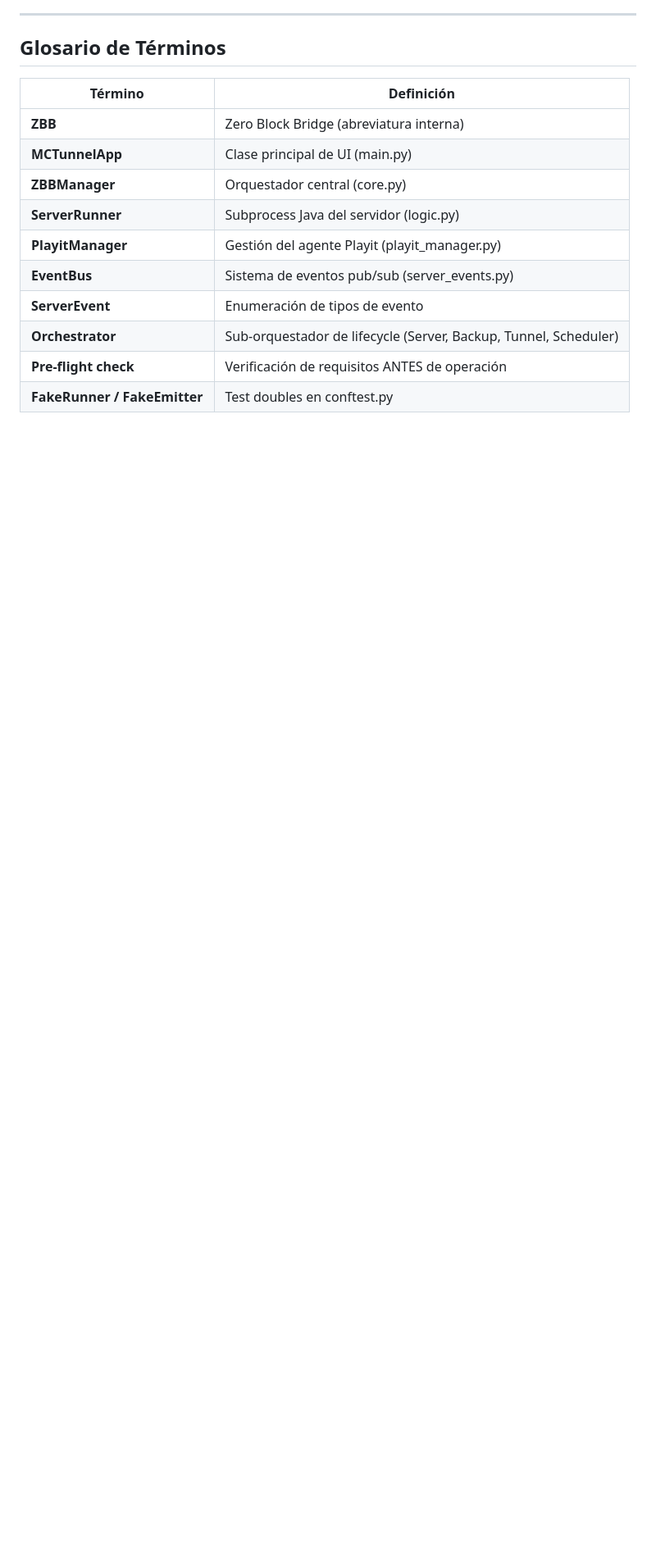
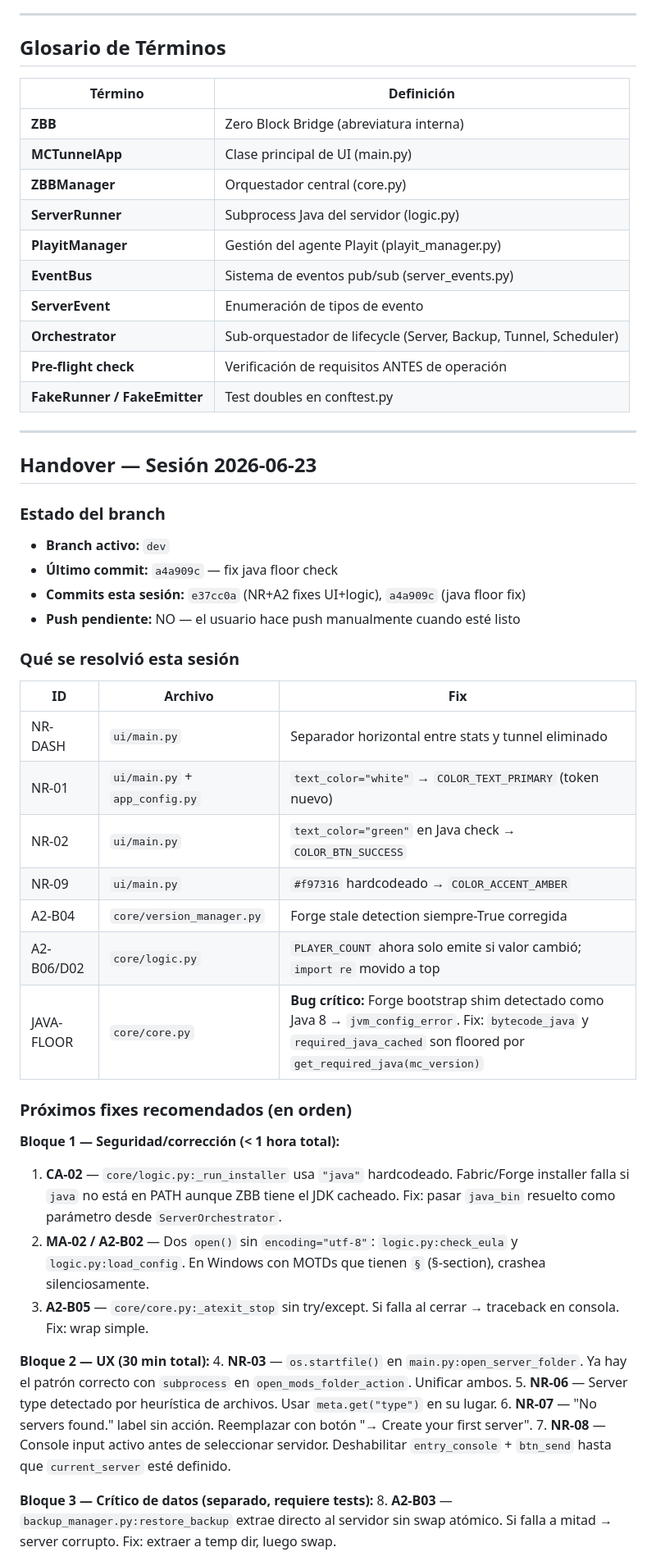
Before and after one commit to DesvoSoft/ZeroBlockBridge, a Markdown page: roadmap.md, the part around one of its changes. Shown at 82% size. Rendered like a GitHub page; blank space fills up the shorter version.

Commit message:
docs(roadmap): mark NR-01/02/09/DASH A2-B04/06 resolved, add JAVA-FLOOR fix, handover note 2026-06-23

```diff
--- a/roadmap.md
+++ b/roadmap.md
@@ -1151,3 +1154,43 @@ Todas las features requieren **0 nuevas dependencias externas**.
 | **Orchestrator** | Sub-orquestador de lifecycle (Server, Backup, Tunnel, Scheduler) |
 | **Pre-flight check** | Verificación de requisitos ANTES de operación |
 | **FakeRunner / FakeEmitter** | Test doubles en conftest.py |
+
+---
+
+## Handover — Sesión 2026-06-23
+
+### Estado del branch
+
+- **Branch activo:** `dev`
+- **Último commit:** `a4a909c` — fix java floor check
+- **Commits esta sesión:** `e37cc0a` (NR+A2 fixes UI+logic), `a4a909c` (java floor fix)
+- **Push pendiente:** NO — el usuario hace push manualmente cuando esté listo
+
+### Qué se resolvió esta sesión
+
+| ID | Archivo | Fix |
+|----|---------|-----|
+| NR-DASH | `ui/main.py` | Separador horizontal entre stats y tunnel eliminado |
+| NR-01 | `ui/main.py` + `app_config.py` | `text_color="white"` → `COLOR_TEXT_PRIMARY` (token nuevo) |
+| NR-02 | `ui/main.py` | `text_color="green"` en Java check → `COLOR_BTN_SUCCESS` |
+| NR-09 | `ui/main.py` | `#f97316` hardcodeado → `COLOR_ACCENT_AMBER` |
+| A2-B04 | `core/version_manager.py` | Forge stale detection siempre-True corregida |
+| A2-B06/D02 | `core/logic.py` | `PLAYER_COUNT` ahora solo emite si valor cambió; `import re` movido a top |
+| JAVA-FLOOR | `core/core.py` | **Bug crítico:** Forge bootstrap shim detectado como Java 8 → `jvm_config_error`. Fix: `bytecode_java` y `required_java_cached` son floored por `get_required_java(mc_version)` |
+
+### Próximos fixes recomendados (en orden)
+
+**Bloque 1 — Seguridad/corrección (< 1 hora total):**
+1. **CA-02** — `core/logic.py:_run_installer` usa `"java"` hardcodeado. Fabric/Forge installer falla si `java` no está en PATH aunque ZBB tiene el JDK cacheado. Fix: pasar `java_bin` resuelto como parámetro desde `ServerOrchestrator`.
+2. **MA-02 / A2-B02** — Dos `open()` sin `encoding="utf-8"`: `logic.py:check_eula` y `logic.py:load_config`. En Windows con MOTDs que tienen `§` (§-section), crashea silenciosamente.
+3. **A2-B05** — `core/core.py:_atexit_stop` sin try/except. Si falla al cerrar → traceback en consola. Fix: wrap simple.
+
+**Bloque 2 — UX (30 min total):**
+4. **NR-03** — `os.startfile()` en `main.py:open_server_folder`. Ya hay el patrón correcto con `subprocess` en `open_mods_folder_action`. Unificar ambos.
+5. **NR-06** — Server type detectado por heurística de archivos. Usar `meta.get("type")` en su lugar.
+6. **NR-07** — "No servers found." label sin acción. Reemplazar con botón "→ Create your first server".
+7. **NR-08** — Console input activo antes de seleccionar servidor. Deshabilitar `entry_console` + `btn_send` hasta que `current_server` esté definido.
+
+**Bloque 3 — Crítico de datos (separado, requiere tests):**
+8. **A2-B03** — `backup_manager.py:restore_backup` extrae directo al servidor sin swap atómico. Si falla a mitad → server corrupto. Fix: extraer a temp dir, luego swap.
+
```
Also changed, not shown: other parts of roadmap.md (+39 -11 lines).
